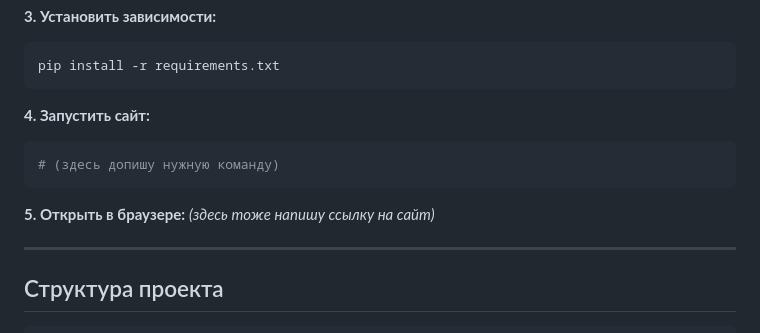
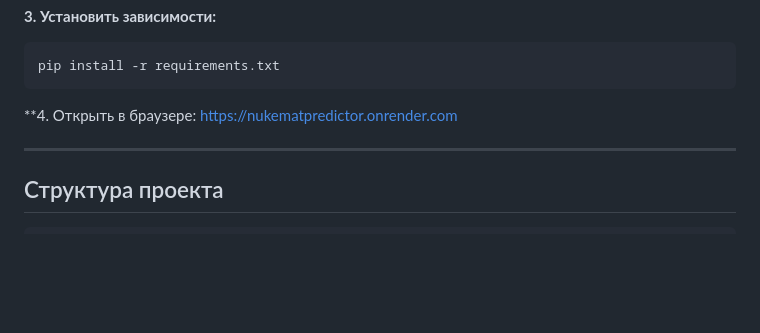
Before and after one commit to khazipovamir45-cmyk/NukeMatPredictor, a Markdown page: README.md, the part around the change. GitHub-like rendering; blank space fills up the shorter version.

````diff
--- a/README.md
+++ b/README.md
@@ -46,12 +46,7 @@ venv\Scripts\activate         # для Windows
 pip install -r requirements.txt
 ```
 
-**4. Запустить сайт:**
-```bash
-# (здесь допишу нужную команду)
-```
-
-**5. Открыть в браузере:** *(здесь тоже напишу ссылку на сайт)*
+**4. Открыть в браузере: https://nukematpredictor.onrender.com
 
 ---
 
````
